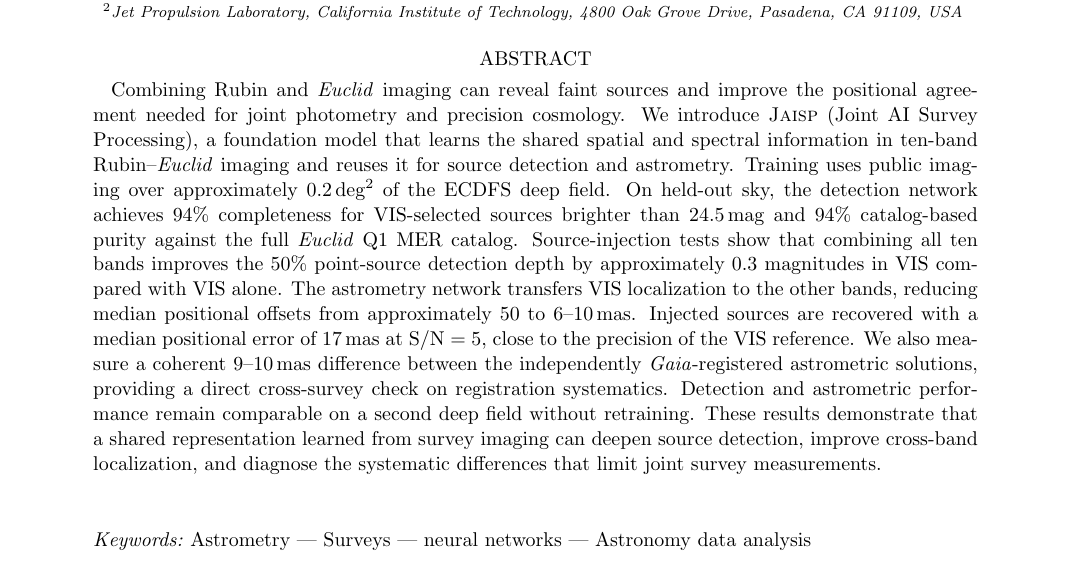
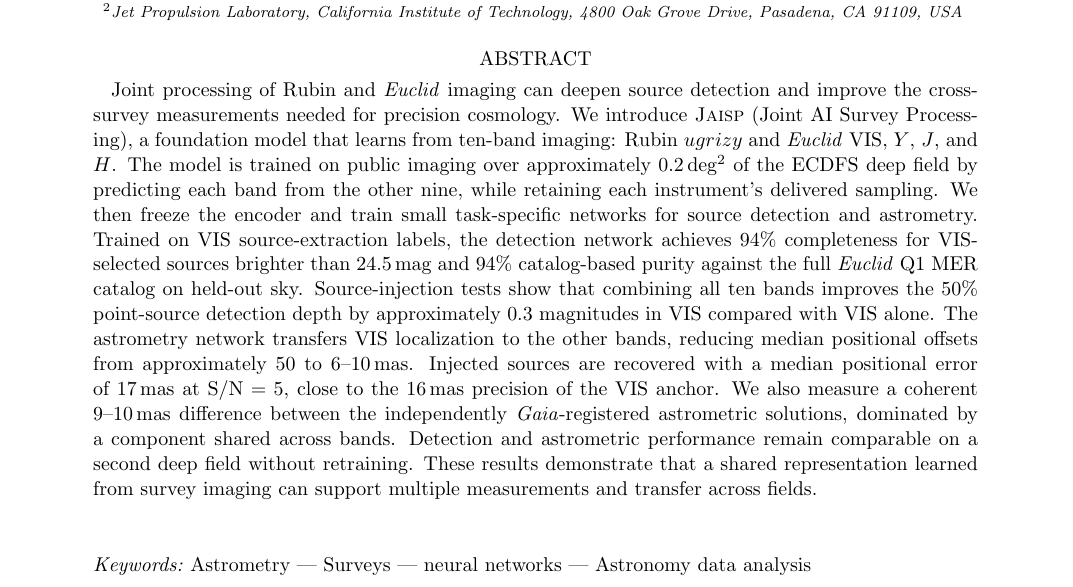
Before and after one commit to xoubish/JAISP, a LaTeX paper (paper/main.tex): part of page 1 of 22, cut so that both start at the same text. Compiled offline with pdfLaTeX.

Commit message:
paper edit

```diff
--- a/paper/main.tex
+++ b/paper/main.tex
@@ -60,7 +60,7 @@
 \email{}
 
 \begin{abstract}
-Combining Rubin and \textit{Euclid} imaging can reveal faint sources and improve the positional agreement needed for joint photometry and precision cosmology. We introduce \jaisp{} (Joint AI Survey Processing), a foundation model that learns the shared spatial and spectral information in ten-band Rubin--\textit{Euclid} imaging and reuses it for source detection and astrometry. Training uses public imaging over approximately $0.2$\,deg$^2$ of the ECDFS deep field. On held-out sky, the detection network achieves 94\% completeness for VIS-selected sources brighter than 24.5\,mag and 94\% catalog-based purity against the full \textit{Euclid} Q1 MER catalog. Source-injection tests show that combining all ten bands improves the 50\% point-source detection depth by approximately 0.3 magnitudes in VIS compared with VIS alone. The astrometry network transfers VIS localization to the other bands, reducing median positional offsets from approximately 50 to $6$--$10$\,mas. Injected sources are recovered with a median positional error of 17\,mas at $\mathrm{S/N}=5$, close to the precision of the VIS reference. We also measure a coherent $9$--$10$\,mas difference between the independently \textit{Gaia}-registered astrometric solutions, providing a direct cross-survey check on registration systematics. Detection and astrometric performance remain comparable on a second deep field without retraining. These results demonstrate that a shared representation learned from survey imaging can deepen source detection, improve cross-band localization, and diagnose the systematic differences that limit joint survey measurements.
+Joint processing of Rubin and \textit{Euclid} imaging can deepen source detection and improve the cross-survey measurements needed for precision cosmology. We introduce \jaisp{} (Joint AI Survey Processing), a foundation model that learns from ten-band imaging: Rubin $ugrizy$ and \textit{Euclid} VIS, $Y$, $J$, and $H$. The model is trained on public imaging over approximately $0.2$\,deg$^2$ of the ECDFS deep field by predicting each band from the other nine, while retaining each instrument's delivered sampling. We then freeze the encoder and train small task-specific networks for source detection and astrometry. Trained on VIS source-extraction labels, the detection network achieves 94\% completeness for VIS-selected sources brighter than 24.5\,mag and 94\% catalog-based purity against the full \textit{Euclid} Q1 MER catalog on held-out sky. Source-injection tests show that combining all ten bands improves the 50\% point-source detection depth by approximately 0.3 magnitudes in VIS compared with VIS alone. The astrometry network transfers VIS localization to the other bands, reducing median positional offsets from approximately 50 to $6$--$10$\,mas. Injected sources are recovered with a median positional error of 17\,mas at $\mathrm{S/N}=5$, close to the 16\,mas precision of the VIS anchor. We also measure a coherent $9$--$10$\,mas difference between the independently \textit{Gaia}-registered astrometric solutions, dominated by a component shared across bands. Detection and astrometric performance remain comparable on a second deep field without retraining. These results demonstrate that a shared representation learned from survey imaging can support multiple measurements and transfer across fields.
 \end{abstract}
 
 \keywords{Astrometry --- Surveys --- neural networks --- Astronomy data analysis}
```
Also changed, not shown: 1 other file.
